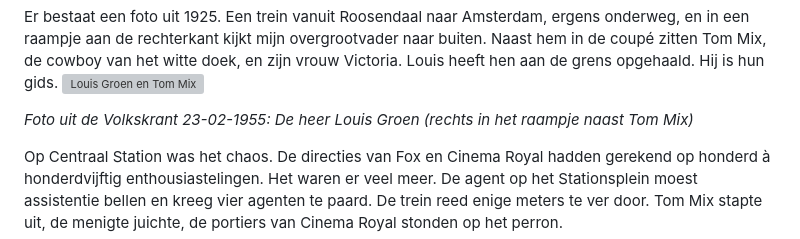
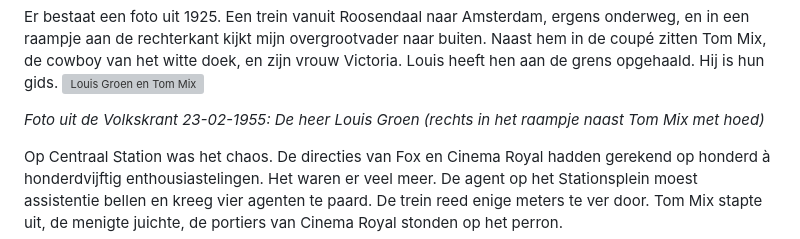
Before and after one commit to ptenzijthoff-lgtm/meijertenzijthoff-website, a Markdown page: src/artikelen/de man in de open auto.md, the part around the change. Drawn GitHub-style; grey boxes are pictures that could not be loaded.

```diff
--- a/src/artikelen/de man in de open auto.md
+++ b/src/artikelen/de man in de open auto.md
@@ -7,7 +7,7 @@ uitgelicht: true
 ---
 Er bestaat een foto uit 1925. Een trein vanuit Roosendaal naar Amsterdam, ergens onderweg, en in een raampje aan de rechterkant kijkt mijn overgrootvader naar buiten. Naast hem in de coupé zitten Tom Mix, de cowboy van het witte doek, en zijn vrouw Victoria. Louis heeft hen aan de grens opgehaald. Hij is hun gids.
 <img src="/images/uploads/Volkskrant1955.png" alt="Louis Groen en Tom Mix" style="width:100%;">
-<p><em>Foto uit de Volkskrant 23-02-1955: De heer Louis Groen (rechts in het raampje naast Tom Mix)</em></p>
+<p><em>Foto uit de Volkskrant 23-02-1955: De heer Louis Groen (rechts in het raampje naast Tom Mix met hoed)</em></p>
 
 Op Centraal Station was het chaos. De directies van Fox en Cinema Royal hadden gerekend op honderd à honderdvijftig enthousiastelingen. Het waren er veel meer. De agent op het Stationsplein moest assistentie bellen en kreeg vier agenten te paard. De trein reed enige meters te ver door. Tom Mix stapte uit, de menigte juichte, de portiers van Cinema Royal stonden op het perron.
 
```
